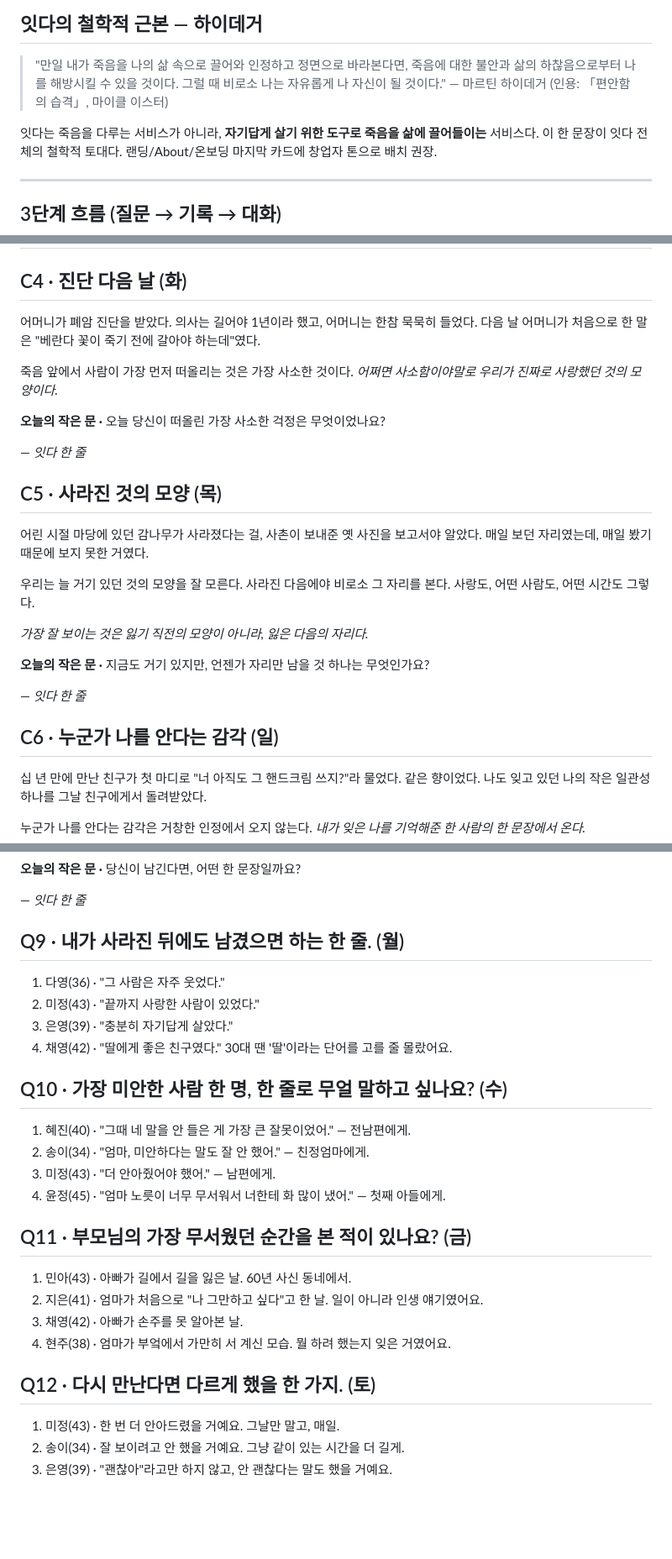
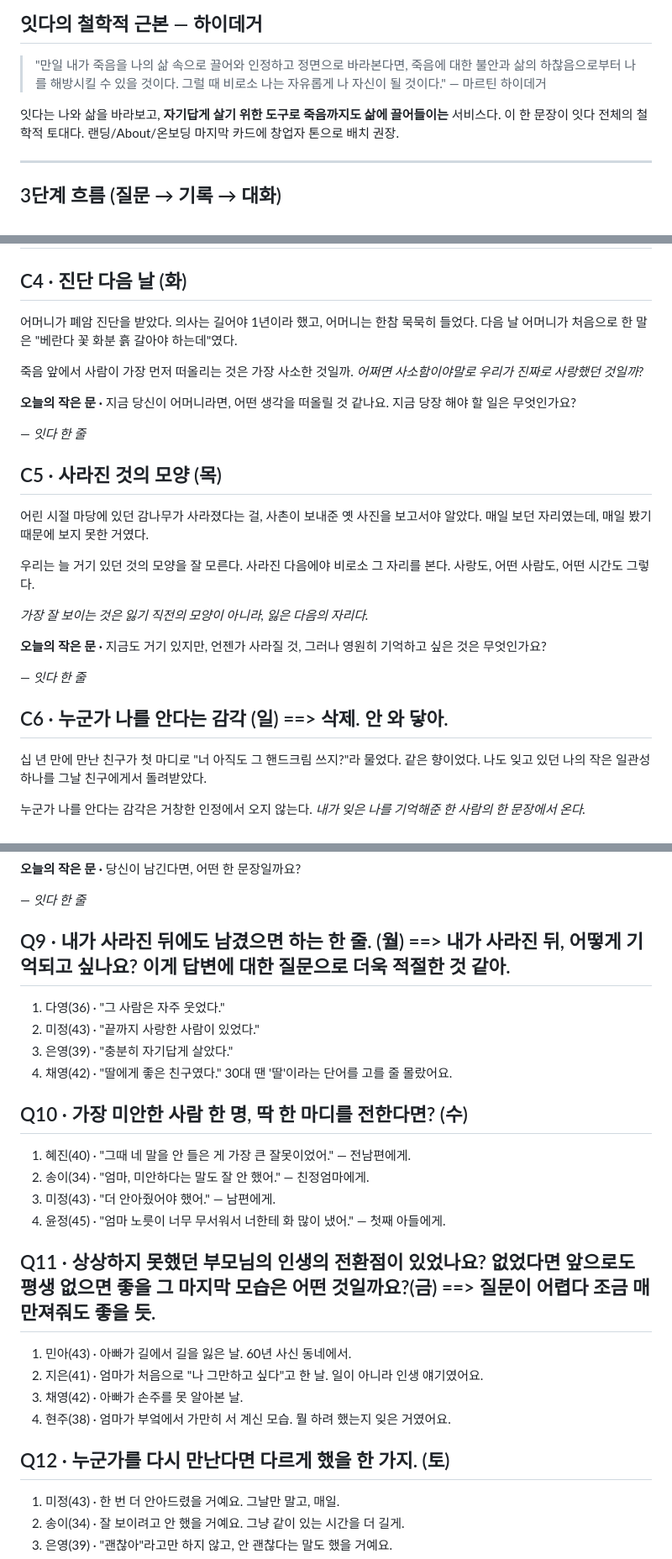
Before and after one commit to suechoi033-private/life-heritage-v2, a Markdown page: docs/content/onneul-itgo-box-01.md, 3 parts joined by grey strips. Shown at 84% size. GitHub-like rendering; blank space fills up the shorter version.

```diff
--- a/docs/content/onneul-itgo-box-01.md
+++ b/docs/content/onneul-itgo-box-01.md
@@ -21,9 +21,9 @@ status: draft (창업자 검수 대기)
 ## 잇다의 철학적 근본 — 하이데거
 
 > "만일 내가 죽음을 나의 삶 속으로 끌어와 인정하고 정면으로 바라본다면, 죽음에 대한 불안과 삶의 하찮음으로부터 나를 해방시킬 수 있을 것이다. 그럴 때 비로소 나는 자유롭게 나 자신이 될 것이다."
-> — 마르틴 하이데거 (인용: 「편안함의 습격」, 마이클 이스터)
+> — 마르틴 하이데거
 
-잇다는 죽음을 다루는 서비스가 아니라, **자기답게 살기 위한 도구로 죽음을 삶에 끌어들이는** 서비스다.
+잇다는 나와 삶을 바라보고, **자기답게 살기 위한 도구로 죽음까지도 삶에 끌어들이는** 서비스다.
 이 한 문장이 잇다 전체의 철학적 토대다. 랜딩/About/온보딩 마지막 카드에 창업자 톤으로 배치 권장.
 
 ---
@@ -157,11 +157,11 @@ losttemple 결을 잇다 디지털판으로 변주.
 
 ## C4 · 진단 다음 날 (화)
 
-어머니가 폐암 진단을 받았다. 의사는 길어야 1년이라 했고, 어머니는 한참 묵묵히 들었다. 다음 날 어머니가 처음으로 한 말은 "베란다 꽃이 죽기 전에 갈아야 하는데"였다.
+어머니가 폐암 진단을 받았다. 의사는 길어야 1년이라 했고, 어머니는 한참 묵묵히 들었다. 다음 날 어머니가 처음으로 한 말은 "베란다 꽃 화분 흙 갈아야 하는데"였다.
 
-죽음 앞에서 사람이 가장 먼저 떠올리는 것은 가장 사소한 것이다. *어쩌면 사소함이야말로 우리가 진짜로 사랑했던 것의 모양이다.*
+죽음 앞에서 사람이 가장 먼저 떠올리는 것은 가장 사소한 것일까. *어쩌면 사소함이야말로 우리가 진짜로 사랑했던 것일까?*
 
-**오늘의 작은 문 ·** 오늘 당신이 떠올린 가장 사소한 걱정은 무엇이었나요?
+**오늘의 작은 문 ·** 지금 당신이 어머니라면, 어떤 생각을 떠올릴 것 같나요. 지금 당장 해야 할 일은 무엇인가요?
 
 — *잇다 한 줄*
 
@@ -173,11 +173,11 @@ losttemple 결을 잇다 디지털판으로 변주.
 
 *가장 잘 보이는 것은 잃기 직전의 모양이 아니라, 잃은 다음의 자리다.*
 
-**오늘의 작은 문 ·** 지금도 거기 있지만, 언젠가 자리만 남을 것 하나는 무엇인가요?
+**오늘의 작은 문 ·** 지금도 거기 있지만, 언젠가 사라질 것, 그러나 영원히 기억하고 싶은 것은 무엇인가요?
 
 — *잇다 한 줄*
 
-## C6 · 누군가 나를 안다는 감각 (일)
+## C6 · 누군가 나를 안다는 감각 (일) ==> 삭제. 안 와 닿아.
 
 십 년 만에 만난 친구가 첫 마디로 "너 아직도 그 핸드크림 쓰지?"라 물었다. 같은 향이었다. 나도 잊고 있던 나의 작은 일관성 하나를 그날 친구에게서 돌려받았다.
 
@@ -251,25 +251,25 @@ losttemple 결을 잇다 디지털판으로 변주.
 
 — *잇다 한 줄*
 
-## Q9 · 내가 사라진 뒤에도 남겼으면 하는 한 줄. (월)
+## Q9 · 내가 사라진 뒤에도 남겼으면 하는 한 줄. (월) ==> 내가 사라진 뒤, 어떻게 기억되고 싶나요? 이게 답변에 대한 질문으로 더욱 적절한 것 같아.
 1. 다영(36) · "그 사람은 자주 웃었다."
 2. 미정(43) · "끝까지 사랑한 사람이 있었다."
 3. 은영(39) · "충분히 자기답게 살았다."
 4. 채영(42) · "딸에게 좋은 친구였다." 30대 땐 '딸'이라는 단어를 고를 줄 몰랐어요.
 
-## Q10 · 가장 미안한 사람 한 명, 한 줄로 무얼 말하고 싶나요? (수)
+## Q10 · 가장 미안한 사람 한 명, 딱 한 마디를 전한다면? (수)
 1. 혜진(40) · "그때 네 말을 안 들은 게 가장 큰 잘못이었어." — 전남편에게.
 2. 송이(34) · "엄마, 미안하다는 말도 잘 안 했어." — 친정엄마에게.
 3. 미정(43) · "더 안아줬어야 했어." — 남편에게.
 4. 윤정(45) · "엄마 노릇이 너무 무서워서 너한테 화 많이 냈어." — 첫째 아들에게.
 
-## Q11 · 부모님의 가장 무서웠던 순간을 본 적이 있나요? (금)
+## Q11 · 상상하지 못했던 부모님의 인생의 전환점이 있었나요? 없었다면 앞으로도 평생 없으면 좋을 그 마지막 모습은 어떤 것일까요?(금) ==> 질문이 어렵다 조금 매만져줘도 좋을 듯.
 1. 민아(43) · 아빠가 길에서 길을 잃은 날. 60년 사신 동네에서.
 2. 지은(41) · 엄마가 처음으로 "나 그만하고 싶다"고 한 날. 일이 아니라 인생 얘기였어요.
 3. 채영(42) · 아빠가 손주를 못 알아본 날.
 4. 현주(38) · 엄마가 부엌에서 가만히 서 계신 모습. 뭘 하려 했는지 잊은 거였어요.
 
-## Q12 · 다시 만난다면 다르게 했을 한 가지. (토)
+## Q12 · 누군가를 다시 만난다면 다르게 했을 한 가지. (토)
 1. 미정(43) · 한 번 더 안아드렸을 거예요. 그날만 말고, 매일.
 2. 송이(34) · 잘 보이려고 안 했을 거예요. 그냥 같이 있는 시간을 더 길게.
 3. 은영(39) · "괜찮아"라고만 하지 않고, 안 괜찮다는 말도 했을 거예요.
```
Also changed, not shown: other parts of docs/content/onneul-itgo-box-01.md (+3 -3 lines).
